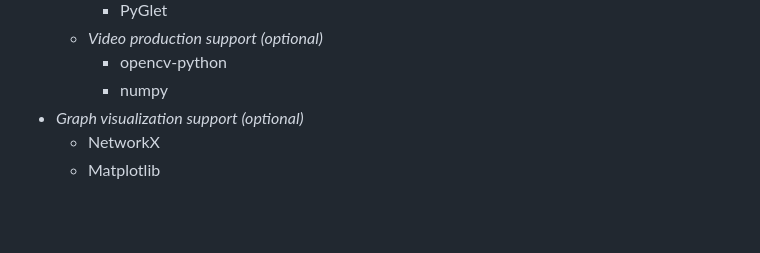
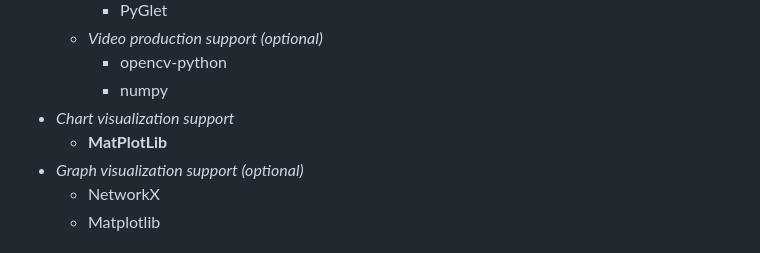
Before and after one commit to ghackenberg/salabim-grid-plant-3D, a Markdown page: README.md, the part around the change. Rendered like a GitHub page; blank space fills up the shorter version.

Commit message:
add new dependency to docs

```diff
--- a/README.md
+++ b/README.md
@@ -60,6 +60,8 @@ Note that simulation experiments can be carried out without the optional softwar
   * *Video production support (optional)*
     * opencv-python
     * numpy
+* *Chart visualization support*
+  * **MatPlotLib**
 * *Graph visualization support (optional)*
   * NetworkX
   * Matplotlib
```
